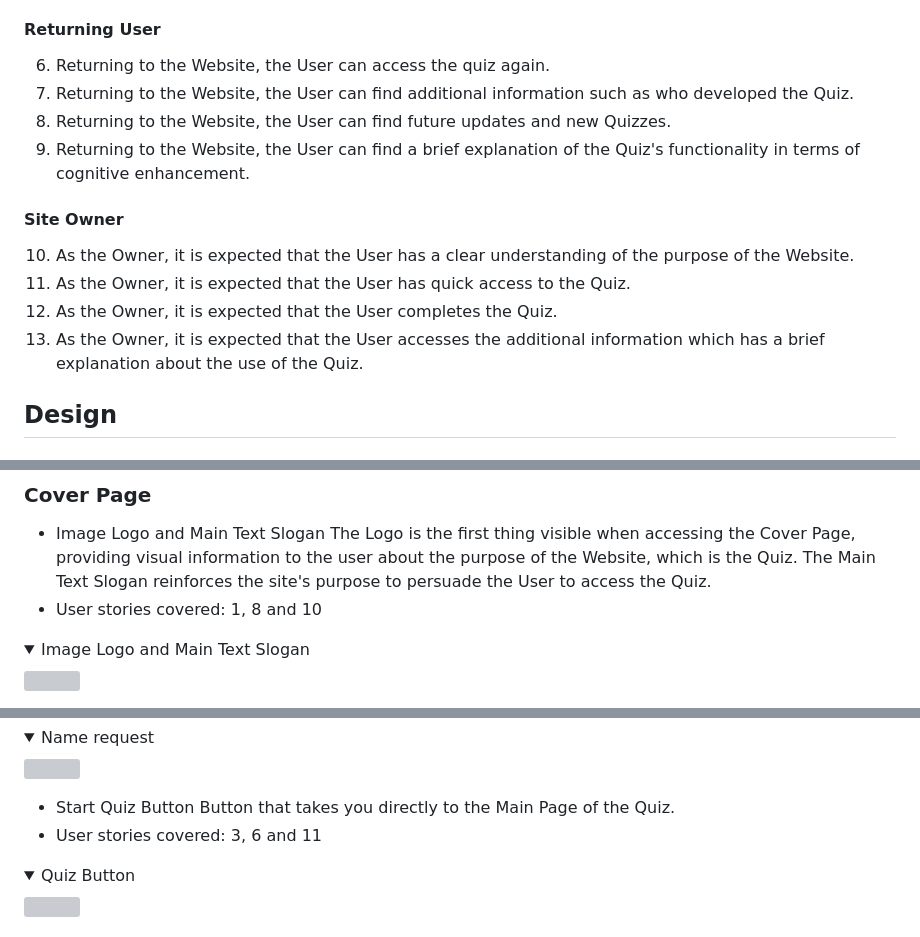
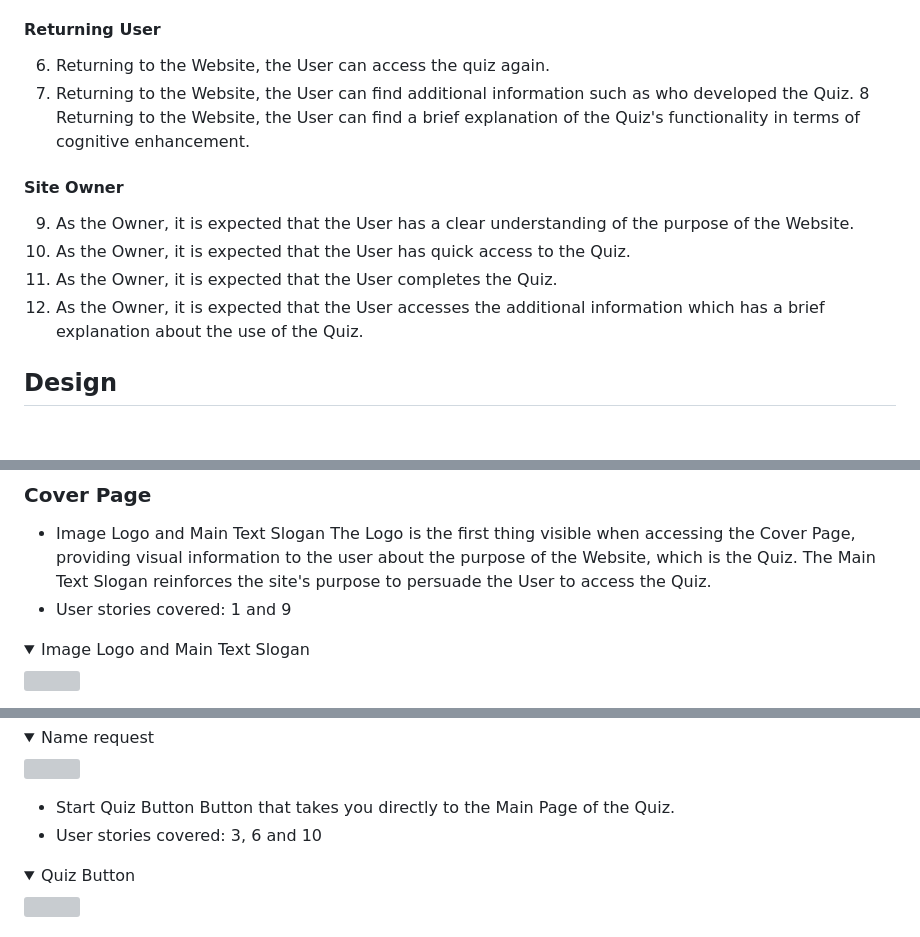
Before and after one commit to MarioLFB/P2CodeInstitute, a Markdown page: README.md, 3 parts joined by grey strips. Drawn GitHub-style; folded sections open; grey boxes are pictures that could not be loaded.

Commit message:
Refactor user and owner stories in README.md

```diff
--- a/README.md
+++ b/README.md
@@ -75,14 +75,13 @@
 #### Returning User
 6. Returning to the Website, the User can access the quiz again.
 7. Returning to the Website, the User can find additional information such as who developed the Quiz.
-8. Returning to the Website, the User can find future updates and new Quizzes.
-9. Returning to the Website, the User can find a brief explanation of the Quiz's functionality in terms of cognitive enhancement.
+8 Returning to the Website, the User can find a brief explanation of the Quiz's functionality in terms of cognitive enhancement.
 
 #### Site Owner
-10. As the Owner, it is expected that the User has a clear understanding of the purpose of the Website.
-11. As the Owner, it is expected that the User has quick access to the Quiz.
-12. As the Owner, it is expected that the User completes the Quiz.
-13. As the Owner, it is expected that the User accesses the additional information which has a brief explanation about the use of the Quiz.
+9. As the Owner, it is expected that the User has a clear understanding of the purpose of the Website.
+10. As the Owner, it is expected that the User has quick access to the Quiz.
+11. As the Owner, it is expected that the User completes the Quiz.
+12. As the Owner, it is expected that the User accesses the additional information which has a brief explanation about the use of the Quiz.
 
 ## Design
 
@@ -142,7 +141,7 @@ The page consists of three page (Cover Page, Main Page and Informative Page), an
 
 - Image Logo and Main Text Slogan
 The Logo is the first thing visible when accessing the Cover Page, providing visual information to the user about the purpose of the Website, which is the Quiz. The Main Text Slogan reinforces the site's purpose to persuade the User to access the Quiz.
-- User stories covered: 1, 8  and 10
+- User stories covered: 1 and 9
 <details><summary>Image Logo and Main Text Slogan</summary>
 <img src="docs\features\logo_slogantext.png">
 </details>
@@ -160,7 +159,7 @@ The name must be filled in mandatory for access to the Quiz.
 
 - Start Quiz Button
 Button that takes you directly to the Main Page of the Quiz.
-- User stories covered: 3, 6 and 11
+- User stories covered: 3, 6 and 10
 <details><summary>Quiz Button</summary>
 <img src="docs\features\btn_startquiz.png">
 </details>
```
Also changed, not shown: other parts of README.md (+2 -2 lines).
